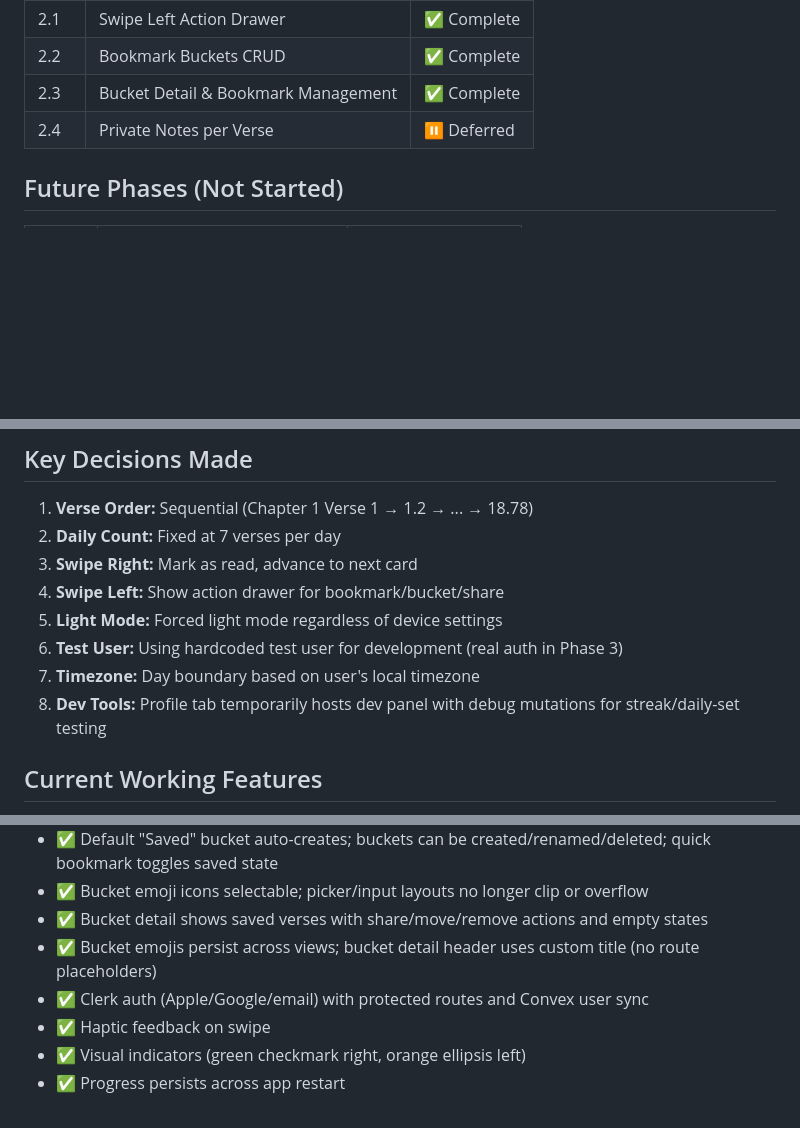
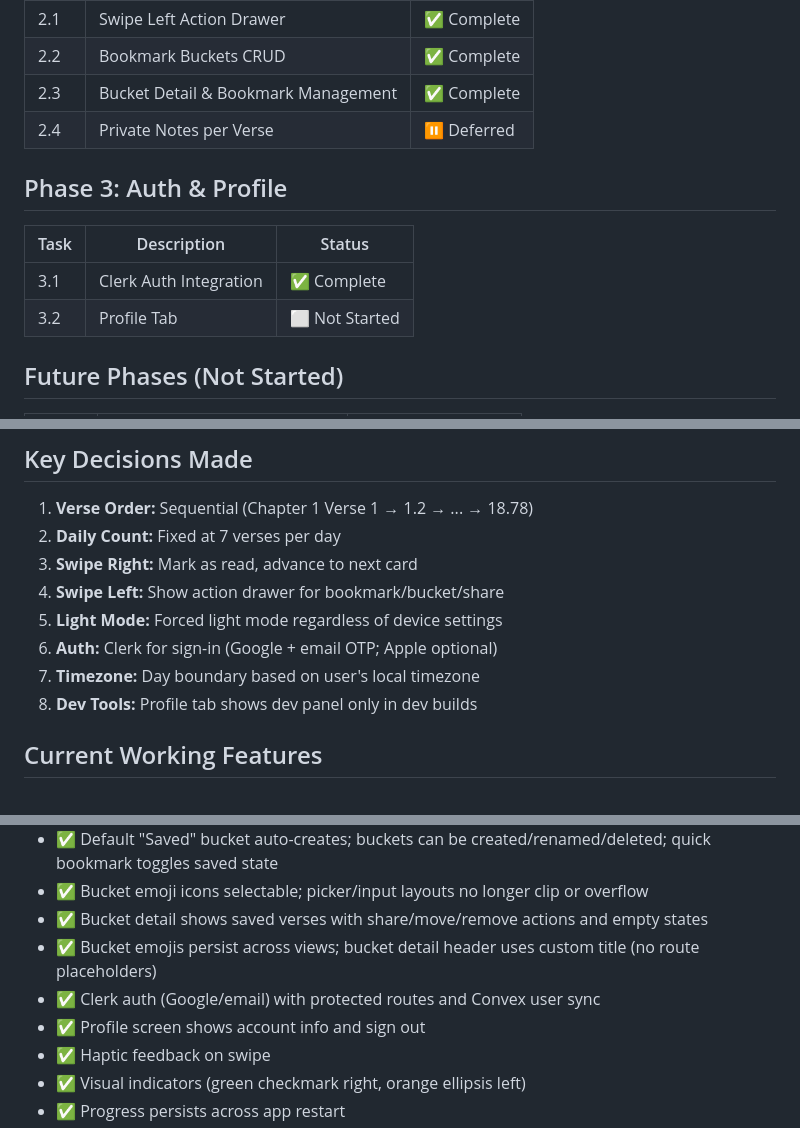
Before and after one commit to mahagatheashram-technology/saptagita, a Markdown page: docs/PROJECT_STATUS.md, 3 parts joined by grey strips. GitHub-like rendering; blank space fills up the shorter version.

```diff
--- a/docs/PROJECT_STATUS.md
+++ b/docs/PROJECT_STATUS.md
@@ -50,6 +50,13 @@ For the full process description, see `docs/PROCESS.md`.
 | 2.3 | Bucket Detail & Bookmark Management | ✅ Complete |
 | 2.4 | Private Notes per Verse | ⏸ Deferred |
 
+## Phase 3: Auth & Profile
+
+| Task | Description | Status |
+|------|-------------|--------|
+| 3.1 | Clerk Auth Integration | ✅ Complete |
+| 3.2 | Profile Tab | ⬜ Not Started |
+
 ## Future Phases (Not Started)
 
 | Phase | Focus | Status |
@@ -147,9 +154,9 @@ Verified: all listed paths exist in the repo.
 3. **Swipe Right:** Mark as read, advance to next card
 4. **Swipe Left:** Show action drawer for bookmark/bucket/share
 5. **Light Mode:** Forced light mode regardless of device settings
-6. **Test User:** Using hardcoded test user for development (real auth in Phase 3)
+6. **Auth:** Clerk for sign-in (Google + email OTP; Apple optional)
 7. **Timezone:** Day boundary based on user's local timezone
-8. **Dev Tools:** Profile tab temporarily hosts dev panel with debug mutations for streak/daily-set testing
+8. **Dev Tools:** Profile tab shows dev panel only in dev builds
 
 ## Current Working Features
 
@@ -164,7 +171,8 @@ Verified: all listed paths exist in the repo.
 - ✅ Bucket emoji icons selectable; picker/input layouts no longer clip or overflow
 - ✅ Bucket detail shows saved verses with share/move/remove actions and empty states
 - ✅ Bucket emojis persist across views; bucket detail header uses custom title (no route placeholders)
-- ✅ Clerk auth (Apple/Google/email) with protected routes and Convex user sync
+- ✅ Clerk auth (Google/email) with protected routes and Convex user sync
+- ✅ Profile screen shows account info and sign out
 - ✅ Haptic feedback on swipe
 - ✅ Visual indicators (green checkmark right, orange ellipsis left)
 - ✅ Progress persists across app restart
```
Also changed, not shown: other parts of docs/PROJECT_STATUS.md (+3 -3 lines), docs/CHANGELOG.md (+18 -0 lines).
